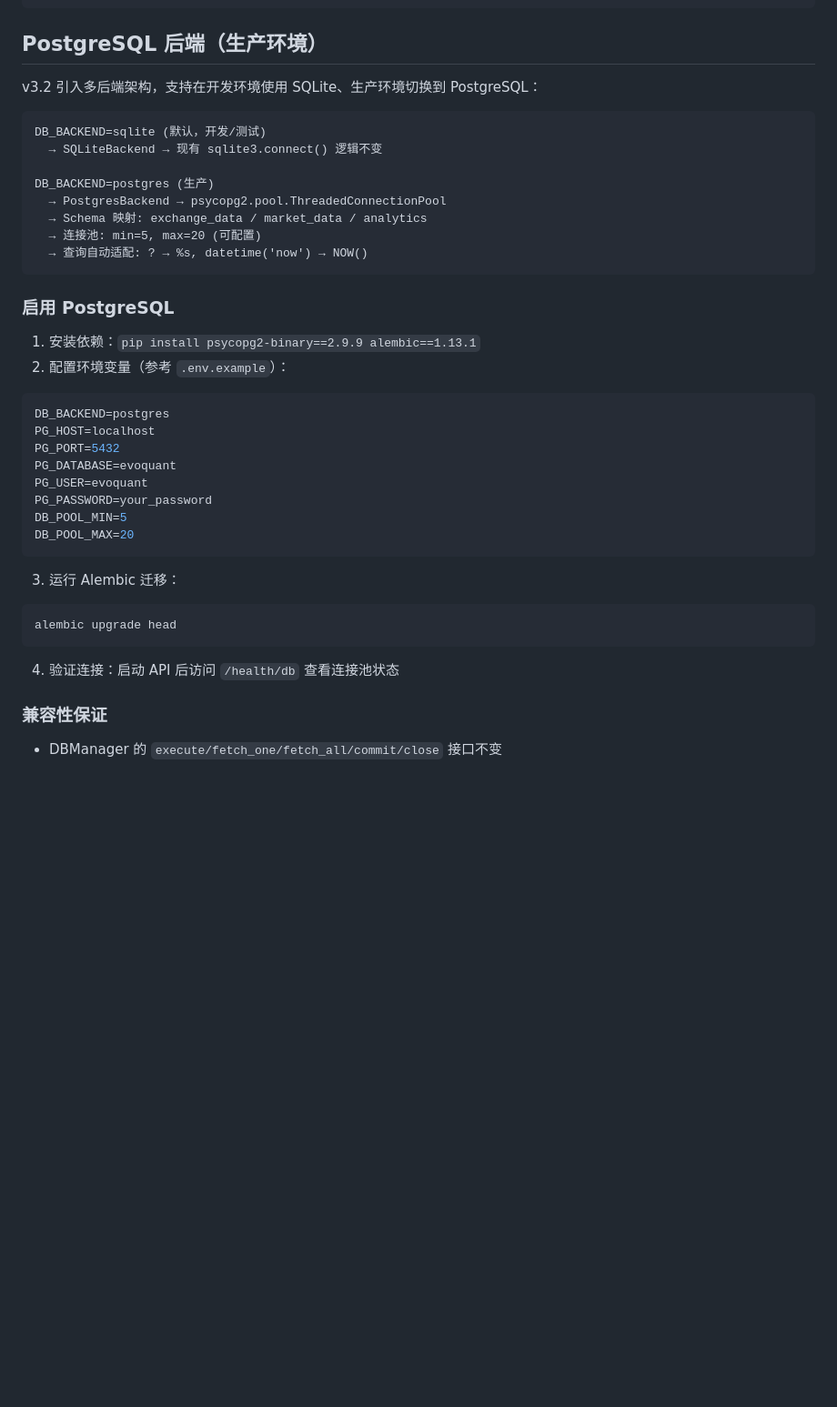
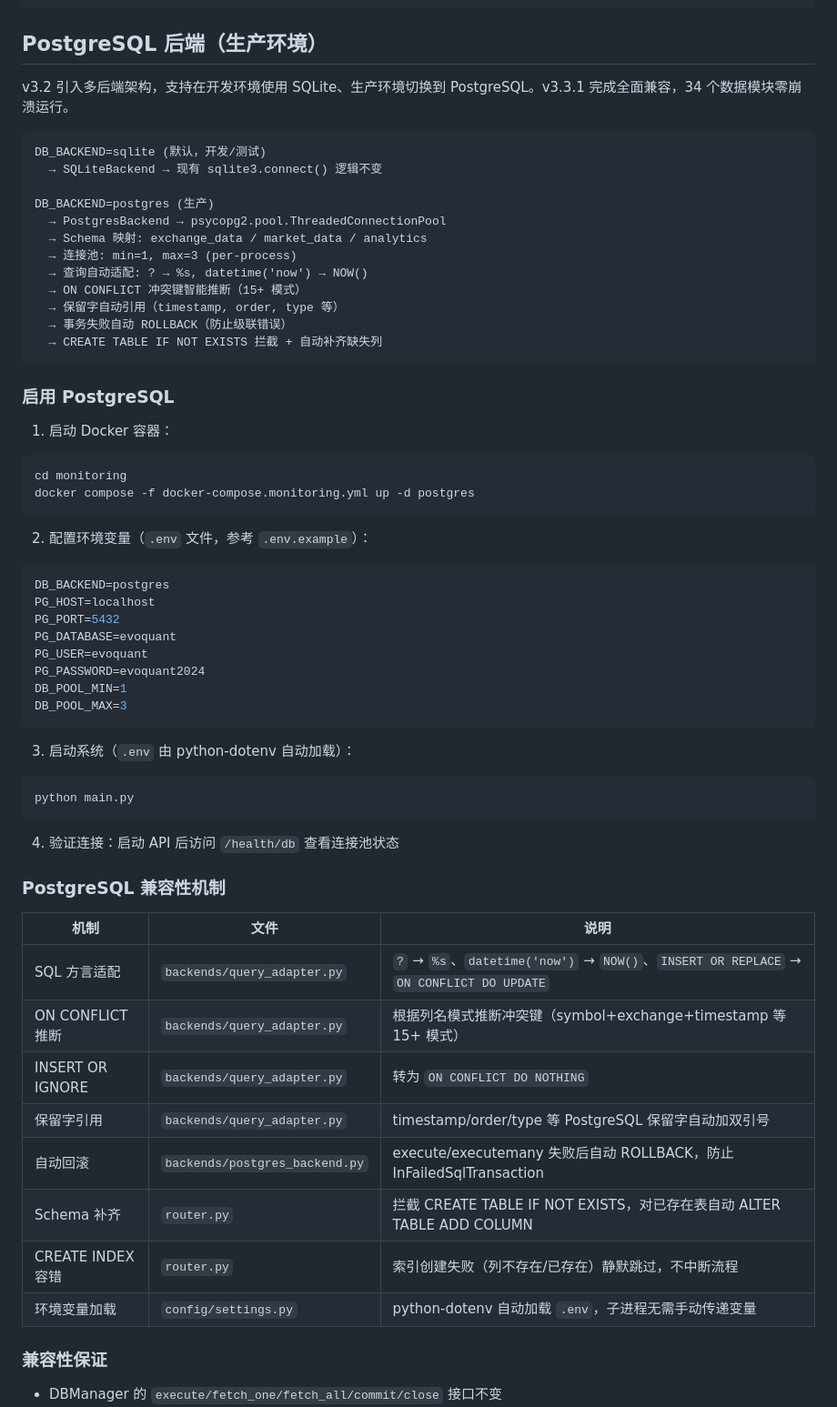
Before and after one commit to CnOxx1/EvoQuantV3, a Markdown page: database/README.md, the part around the change. Shown at 91% size. Rendered like a GitHub page; blank space fills up the shorter version.

Commit message:
docs: update READMEs with PostgreSQL v3.3.1 compatibility details and changelog
Co-Authored-By: Claude Opus 4.6 <noreply@anthropic.com>

````diff
--- a/database/README.md
+++ b/database/README.md
@@ -99,7 +99,7 @@ python -m database.migrate_split
 
 ## PostgreSQL 后端（生产环境）
 
-v3.2 引入多后端架构，支持在开发环境使用 SQLite、生产环境切换到 PostgreSQL：
+v3.2 引入多后端架构，支持在开发环境使用 SQLite、生产环境切换到 PostgreSQL。v3.3.1 完成全面兼容，34 个数据模块零崩溃运行。
 
 ```text
 DB_BACKEND=sqlite (默认，开发/测试)
@@ -108,14 +108,24 @@ DB_BACKEND=sqlite (默认，开发/测试)
 DB_BACKEND=postgres (生产)
   → PostgresBackend → psycopg2.pool.ThreadedConnectionPool
   → Schema 映射: exchange_data / market_data / analytics
-  → 连接池: min=5, max=20 (可配置)
+  → 连接池: min=1, max=3 (per-process)
   → 查询自动适配: ? → %s, datetime('now') → NOW()
+  → ON CONFLICT 冲突键智能推断（15+ 模式）
+  → 保留字自动引用（timestamp, order, type 等）
+  → 事务失败自动 ROLLBACK（防止级联错误）
+  → CREATE TABLE IF NOT EXISTS 拦截 + 自动补齐缺失列
 ```
 
 ### 启用 PostgreSQL
 
-1. 安装依赖：`pip install psycopg2-binary==2.9.9 alembic==1.13.1`
-2. 配置环境变量（参考 `.env.example`）：
+1. 启动 Docker 容器：
+
+```bash
+cd monitoring
+docker compose -f docker-compose.monitoring.yml up -d postgres
+```
+
+2. 配置环境变量（`.env` 文件，参考 `.env.example`）：
 
 ```bash
 DB_BACKEND=postgres
@@ -123,18 +133,31 @@ PG_HOST=localhost
 PG_PORT=5432
 PG_DATABASE=evoquant
 PG_USER=evoquant
-PG_PASSWORD=your_password
-DB_POOL_MIN=5
-DB_POOL_MAX=20
+PG_PASSWORD=evoquant2024
+DB_POOL_MIN=1
+DB_POOL_MAX=3
 ```
 
-3. 运行 Alembic 迁移：
+3. 启动系统（`.env` 由 python-dotenv 自动加载）：
 
 ```bash
-alembic upgrade head
+python main.py
 ```
 
 4. 验证连接：启动 API 后访问 `/health/db` 查看连接池状态
+
+### PostgreSQL 兼容性机制
+
+| 机制 | 文件 | 说明 |
+|------|------|------|
+| SQL 方言适配 | `backends/query_adapter.py` | `?` → `%s`、`datetime('now')` → `NOW()`、`INSERT OR REPLACE` → `ON CONFLICT DO UPDATE` |
+| ON CONFLICT 推断 | `backends/query_adapter.py` | 根据列名模式推断冲突键（symbol+exchange+timestamp 等 15+ 模式） |
+| INSERT OR IGNORE | `backends/query_adapter.py` | 转为 `ON CONFLICT DO NOTHING` |
+| 保留字引用 | `backends/query_adapter.py` | timestamp/order/type 等 PostgreSQL 保留字自动加双引号 |
+| 自动回滚 | `backends/postgres_backend.py` | execute/executemany 失败后自动 ROLLBACK，防止 InFailedSqlTransaction |
+| Schema 补齐 | `router.py` | 拦截 CREATE TABLE IF NOT EXISTS，对已存在表自动 ALTER TABLE ADD COLUMN |
+| CREATE INDEX 容错 | `router.py` | 索引创建失败（列不存在/已存在）静默跳过，不中断流程 |
+| 环境变量加载 | `config/settings.py` | python-dotenv 自动加载 `.env`，子进程无需手动传递变量 |
 
 ### 兼容性保证
 
````
Also changed, not shown: README.md (+13 -0 lines), monitoring/README.md (+12 -8 lines).
